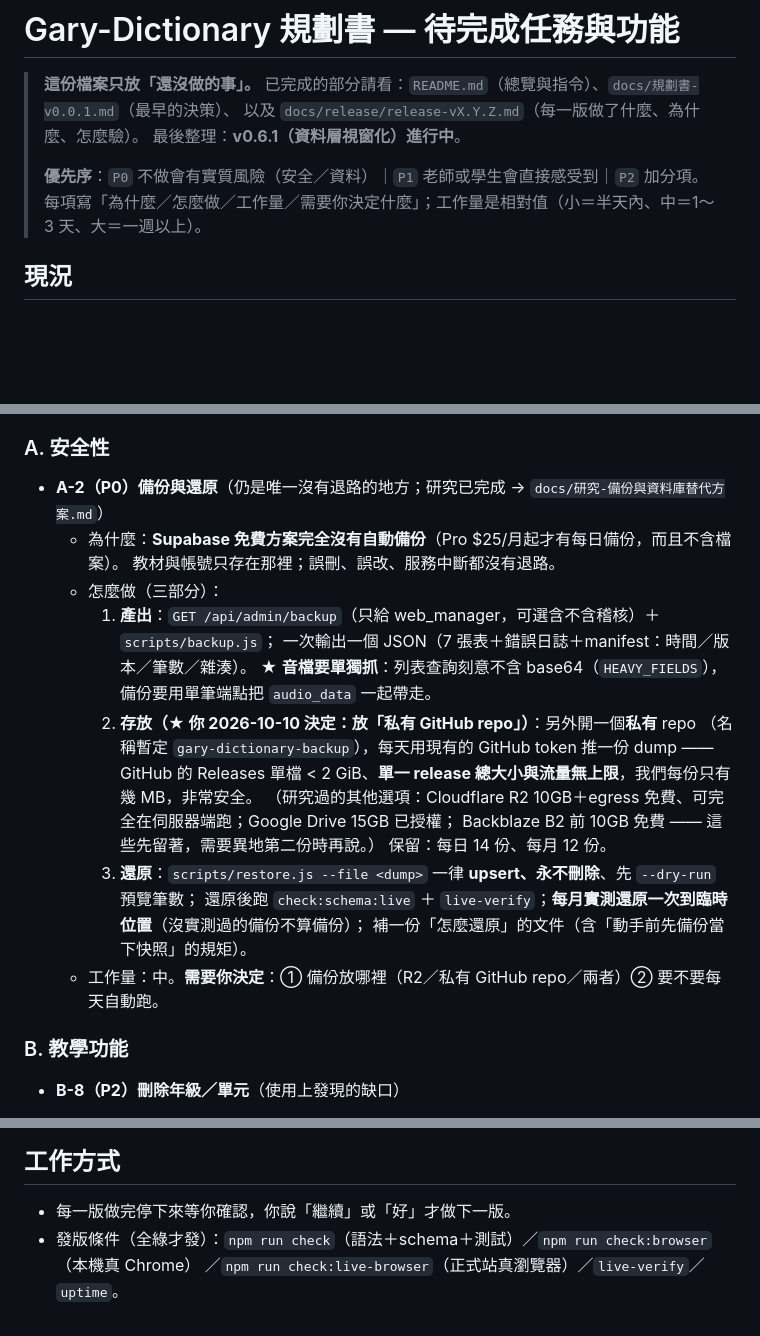
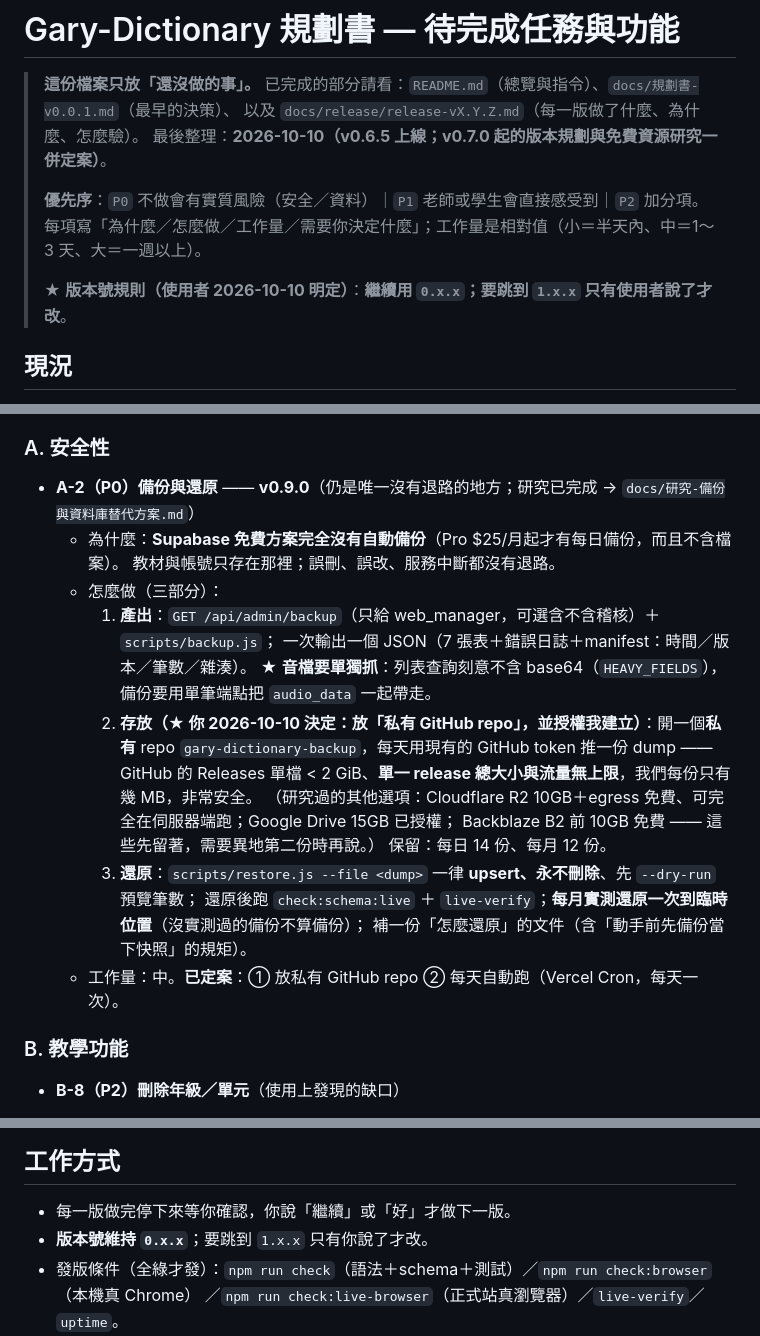
Before and after one commit to RimuruTempest0417/PV-Dictionary, a Markdown page: docs/規劃書-待完成.md, 3 parts joined by grey strips. Drawn GitHub-style; blank space fills up the shorter version.

```diff
--- a/docs/規劃書-待完成.md
+++ b/docs/規劃書-待完成.md
@@ -3,10 +3,12 @@
 > **這份檔案只放「還沒做的事」。**
 > 已完成的部分請看：`README.md`（總覽與指令）、`docs/規劃書-v0.0.1.md`（最早的決策）、
 > 以及 `docs/release/release-vX.Y.Z.md`（每一版做了什麼、為什麼、怎麼驗）。
-> 最後整理：**v0.6.1（資料層視窗化）進行中**。
+> 最後整理：**2026-10-10（v0.6.5 上線；v0.7.0 起的版本規劃與免費資源研究一併定案）**。
 >
 > **優先序**：`P0` 不做會有實質風險（安全／資料）｜`P1` 老師或學生會直接感受到｜`P2` 加分項。
 > 每項寫「為什麼／怎麼做／工作量／需要你決定什麼」；工作量是相對值（小＝半天內、中＝1～3 天、大＝一週以上）。
+>
+> ★ **版本號規則（使用者 2026-10-10 明定）**：**繼續用 `0.x.x`；要跳到 `1.x.x` 只有使用者說了才改**。
 
 ## 現況
 
@@ -200,15 +201,15 @@ notify pgrst, 'reload schema';
 
 ### A. 安全性
 
-- **A-2（P0）備份與還原**（仍是唯一沒有退路的地方；研究已完成 → `docs/研究-備份與資料庫替代方案.md`）
+- **A-2（P0）備份與還原** —— **v0.9.0**（仍是唯一沒有退路的地方；研究已完成 → `docs/研究-備份與資料庫替代方案.md`）
   - 為什麼：**Supabase 免費方案完全沒有自動備份**（Pro $25/月起才有每日備份，而且不含檔案）。
     教材與帳號只存在那裡；誤刪、誤改、服務中斷都沒有退路。
   - 怎麼做（三部分）：
     1. **產出**：`GET /api/admin/backup`（只給 web_manager，可選含不含稽核）＋ `scripts/backup.js`；
        一次輸出一個 JSON（7 張表＋錯誤日誌＋manifest：時間／版本／筆數／雜湊）。
        ★ **音檔要單獨抓**：列表查詢刻意不含 base64（`HEAVY_FIELDS`），備份要用單筆端點把 `audio_data` 一起帶走。
-    2. **存放（★ 你 2026-10-10 決定：放「私有 GitHub repo」）**：另外開一個**私有** repo
-       （名稱暫定 `gary-dictionary-backup`），每天用現有的 GitHub token 推一份 dump ——
+    2. **存放（★ 你 2026-10-10 決定：放「私有 GitHub repo」，並授權我建立）**：開一個**私有** repo
+       `gary-dictionary-backup`，每天用現有的 GitHub token 推一份 dump ——
        GitHub 的 Releases 單檔 < 2 GiB、**單一 release 總大小與流量無上限**，我們每份只有幾 MB，非常安全。
        （研究過的其他選項：Cloudflare R2 10GB＋egress 免費、可完全在伺服器端跑；Google Drive 15GB 已授權；
        Backblaze B2 前 10GB 免費 —— 這些先留著，需要異地第二份時再說。）
@@ -216,7 +217,7 @@ notify pgrst, 'reload schema';
     3. **還原**：`scripts/restore.js --file <dump>` 一律 **upsert、永不刪除**、先 `--dry-run` 預覽筆數；
        還原後跑 `check:schema:live` ＋ `live-verify`；**每月實測還原一次到臨時位置**（沒實測過的備份不算備份）；
        補一份「怎麼還原」的文件（含「動手前先備份當下快照」的規矩）。
-  - 工作量：中。**需要你決定**：① 備份放哪裡（R2／私有 GitHub repo／兩者）② 要不要每天自動跑。
+  - 工作量：中。**已定案**：① 放私有 GitHub repo ② 每天自動跑（Vercel Cron，每天一次）。
 
 ### B. 教學功能
 
@@ -270,6 +271,7 @@ notify pgrst, 'reload schema';
 ## 工作方式
 
 - 每一版做完停下來等你確認，你說「繼續」或「好」才做下一版。
+- **版本號維持 `0.x.x`**；要跳到 `1.x.x` 只有你說了才改。
 - 發版條件（全綠才發）：`npm run check`（語法＋schema＋測試）／`npm run check:browser`（本機真 Chrome）
   ／`npm run check:live-browser`（正式站真瀏覽器）／`live-verify`／`uptime`。
 - 線上驗收一律用臨時帳號與 id 水線，結束後清乾淨並比對「筆數回到開始前」。
```
Also changed, not shown: other parts of docs/規劃書-待完成.md (+38 -39 lines).
